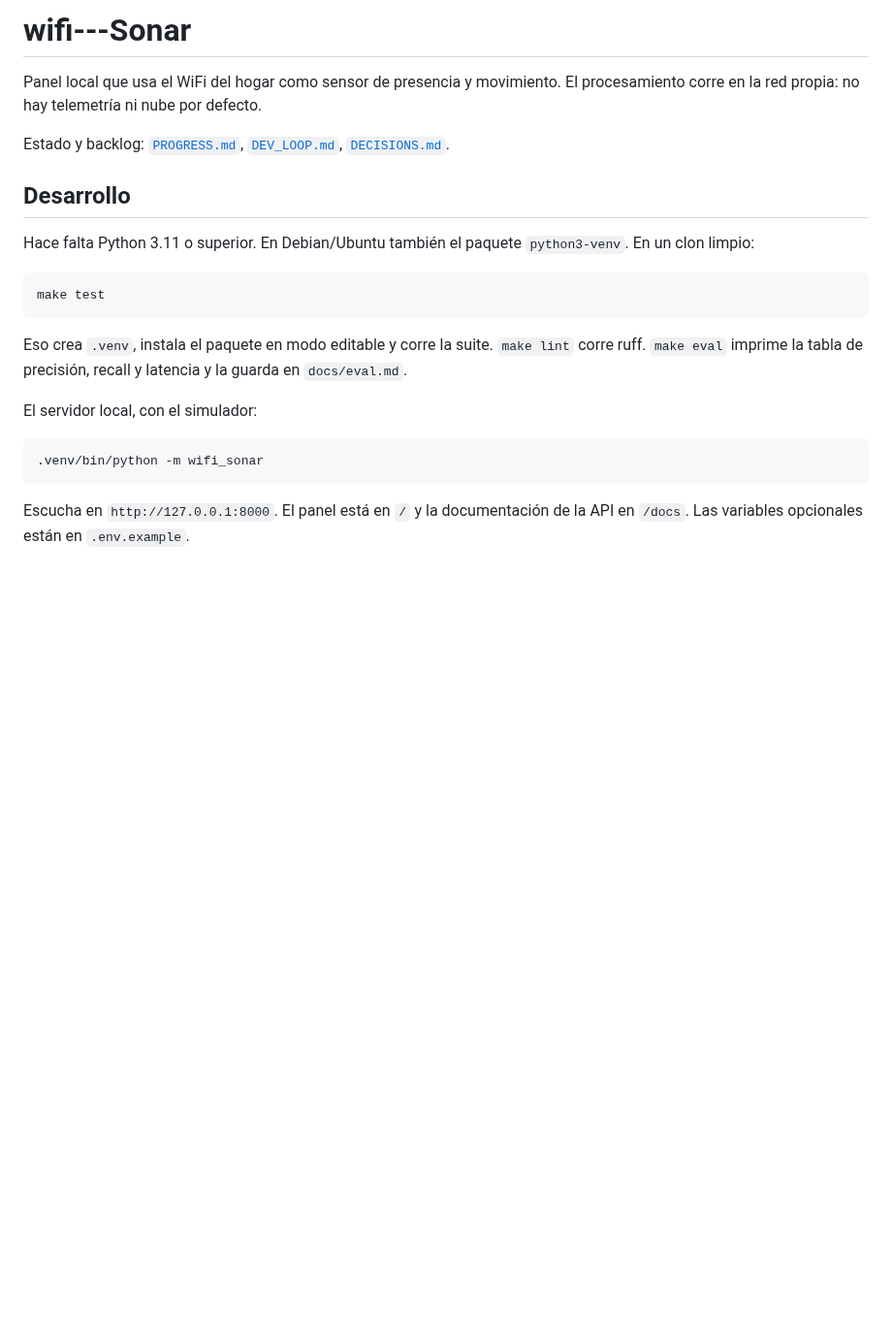
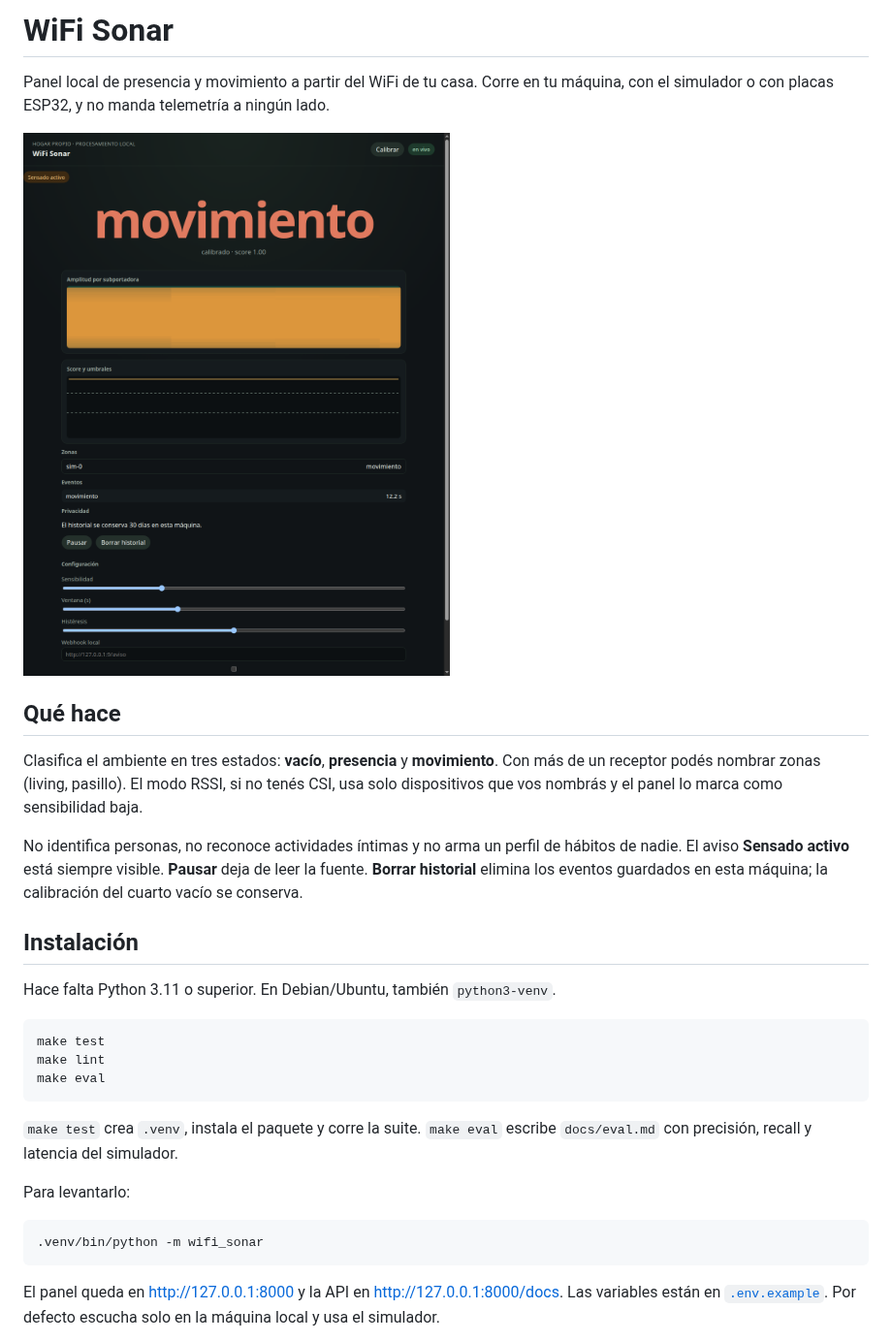
Before and after one commit to iavicoliNicolas/wifi---Sonar, a Markdown page: README.md, the part around one of its changes. Shown at 97% size. Drawn GitHub-style; pictures changed too: docs/panel.png (added); blank space fills up the shorter version.

````diff
--- a/README.md
+++ b/README.md
@@ -1,24 +1,32 @@
-# wifi---Sonar
+# WiFi Sonar
 
-Panel local que usa el WiFi del hogar como sensor de presencia y movimiento. El procesamiento corre en la red propia: no hay telemetría ni nube por defecto.
+Panel local de presencia y movimiento a partir del WiFi de tu casa. Corre en tu máquina, con el simulador o con placas ESP32, y no manda telemetría a ningún lado.
 
-Estado y backlog: [`PROGRESS.md`](PROGRESS.md), [`DEV_LOOP.md`](DEV_LOOP.md), [`DECISIONS.md`](DECISIONS.md).
+![Panel en vivo](docs/panel.png)
 
-## Desarrollo
+## Qué hace
 
-Hace falta Python 3.11 o superior. En Debian/Ubuntu también el paquete `python3-venv`. En un clon limpio:
+Clasifica el ambiente en tres estados: **vacío**, **presencia** y **movimiento**. Con más de un receptor podés nombrar zonas (living, pasillo). El modo RSSI, si no tenés CSI, usa solo dispositivos que vos nombrás y el panel lo marca como sensibilidad baja.
+
+No identifica personas, no reconoce actividades íntimas y no arma un perfil de hábitos de nadie. El aviso **Sensado activo** está siempre visible. **Pausar** deja de leer la fuente. **Borrar historial** elimina los eventos guardados en esta máquina; la calibración del cuarto vacío se conserva.
+
+## Instalación
+
+Hace falta Python 3.11 o superior. En Debian/Ubuntu, también `python3-venv`.
 
 ```bash
 make test
+make lint
+make eval
 ```
 
-Eso crea `.venv`, instala el paquete en modo editable y corre la suite. `make lint` corre ruff. `make eval` imprime la tabla de precisión, recall y latencia y la guarda en `docs/eval.md`.
+`make test` crea `.venv`, instala el paquete y corre la suite. `make eval` escribe `docs/eval.md` con precisión, recall y latencia del simulador.
 
-El servidor local, con el simulador:
+Para levantarlo:
 
 ```bash
 .venv/bin/python -m wifi_sonar
 ```
 
-Escucha en `http://127.0.0.1:8000`. El panel está en `/` y la documentación de la API en `/docs`. Las variables opcionales están en `.env.example`.
+El panel queda en <http://127.0.0.1:8000> y la API en <http://127.0.0.1:8000/docs>. Las variables están en [`.env.example`](.env.example). Por defecto escucha solo en la máquina local y usa el simulador.
 
````
Also changed, not shown: other parts of README.md (+49 -1 lines), DEV_LOOP.md (+1 -1 lines), PROGRESS.md (+8 -1 lines), docs/calibracion.png (added).
